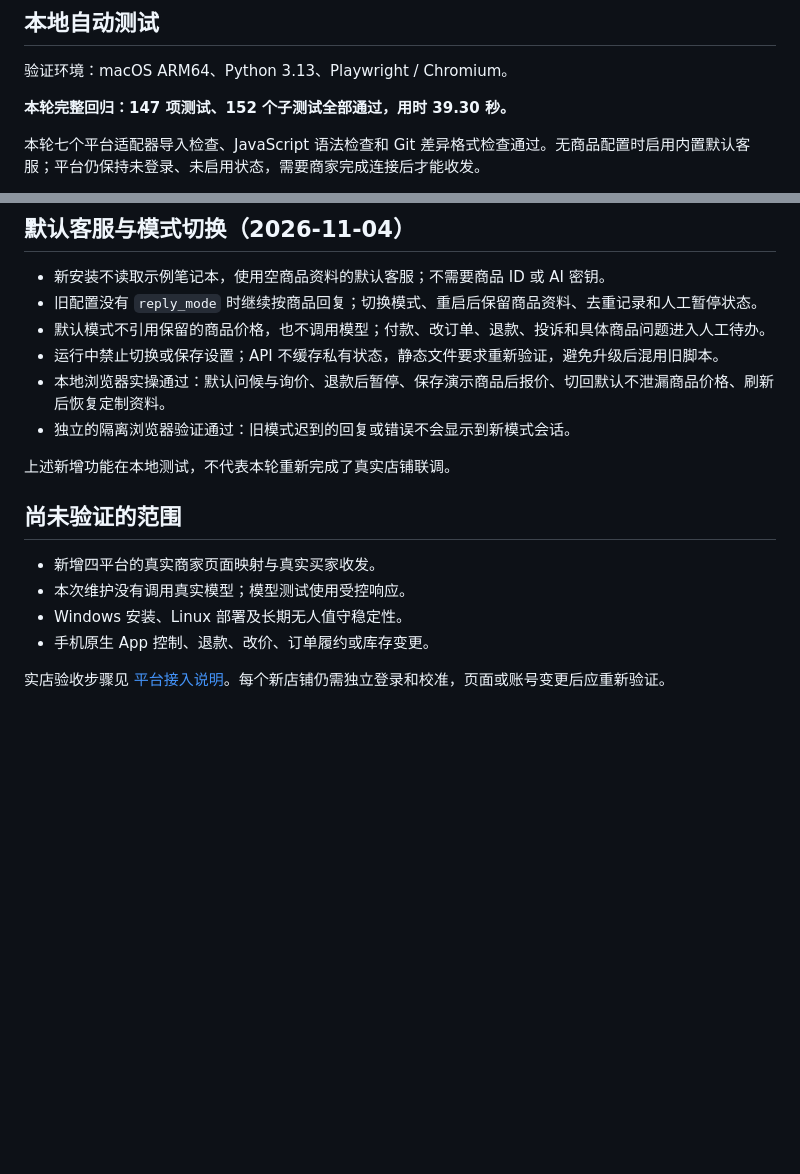
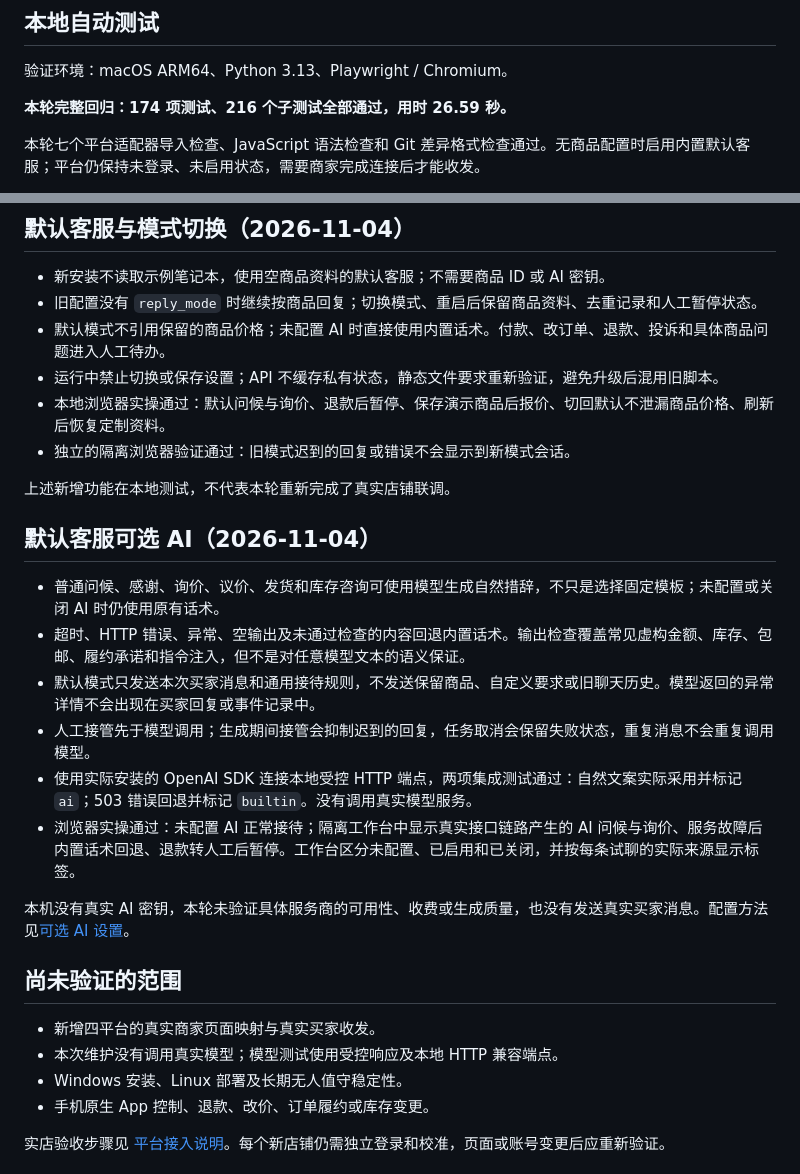
Before and after one commit to yelinyuan798-commits/UniversalECommerceBot, a Markdown page: docs/TEST_REPORT.md, 2 parts joined by grey strips. Rendered like a GitHub page; blank space fills up the shorter version.

```diff
--- a/docs/TEST_REPORT.md
+++ b/docs/TEST_REPORT.md
@@ -27,7 +27,7 @@
 
 验证环境：macOS ARM64、Python 3.13、Playwright / Chromium。
 
-**本轮完整回归：147 项测试、152 个子测试全部通过，用时 39.30 秒。**
+**本轮完整回归：174 项测试、216 个子测试全部通过，用时 26.59 秒。**
 
 本轮七个平台适配器导入检查、JavaScript 语法检查和 Git 差异格式检查通过。无商品配置时启用内置默认客服；平台仍保持未登录、未启用状态，需要商家完成连接后才能收发。
 
@@ -58,17 +58,28 @@ CI 配置为 Python 3.11 / 3.13。远端 CI 是否通过需查看对应提交的
 
 - 新安装不读取示例笔记本，使用空商品资料的默认客服；不需要商品 ID 或 AI 密钥。
 - 旧配置没有 `reply_mode` 时继续按商品回复；切换模式、重启后保留商品资料、去重记录和人工暂停状态。
-- 默认模式不引用保留的商品价格，也不调用模型；付款、改订单、退款、投诉和具体商品问题进入人工待办。
+- 默认模式不引用保留的商品价格；未配置 AI 时直接使用内置话术。付款、改订单、退款、投诉和具体商品问题进入人工待办。
 - 运行中禁止切换或保存设置；API 不缓存私有状态，静态文件要求重新验证，避免升级后混用旧脚本。
 - 本地浏览器实操通过：默认问候与询价、退款后暂停、保存演示商品后报价、切回默认不泄漏商品价格、刷新后恢复定制资料。
 - 独立的隔离浏览器验证通过：旧模式迟到的回复或错误不会显示到新模式会话。
 
 上述新增功能在本地测试，不代表本轮重新完成了真实店铺联调。
 
+## 默认客服可选 AI（2026-11-04）
+
+- 普通问候、感谢、询价、议价、发货和库存咨询可使用模型生成自然措辞，不只是选择固定模板；未配置或关闭 AI 时仍使用原有话术。
+- 超时、HTTP 错误、异常、空输出及未通过检查的内容回退内置话术。输出检查覆盖常见虚构金额、库存、包邮、履约承诺和指令注入，但不是对任意模型文本的语义保证。
+- 默认模式只发送本次买家消息和通用接待规则，不发送保留商品、自定义要求或旧聊天历史。模型返回的异常详情不会出现在买家回复或事件记录中。
+- 人工接管先于模型调用；生成期间接管会抑制迟到的回复，任务取消会保留失败状态，重复消息不会重复调用模型。
+- 使用实际安装的 OpenAI SDK 连接本地受控 HTTP 端点，两项集成测试通过：自然文案实际采用并标记 `ai`；503 错误回退并标记 `builtin`。没有调用真实模型服务。
+- 浏览器实操通过：未配置 AI 正常接待；隔离工作台中显示真实接口链路产生的 AI 问候与询价、服务故障后内置话术回退、退款转人工后暂停。工作台区分未配置、已启用和已关闭，并按每条试聊的实际来源显示标签。
+
+本机没有真实 AI 密钥，本轮未验证具体服务商的可用性、收费或生成质量，也没有发送真实买家消息。配置方法见[可选 AI 设置](PLATFORM_SETUP.md#可选让默认客服说得更自然)。
+
 ## 尚未验证的范围
 
 - 新增四平台的真实商家页面映射与真实买家收发。
-- 本次维护没有调用真实模型；模型测试使用受控响应。
+- 本次维护没有调用真实模型；模型测试使用受控响应及本地 HTTP 兼容端点。
 - Windows 安装、Linux 部署及长期无人值守稳定性。
 - 手机原生 App 控制、退款、改价、订单履约或库存变更。
 
```
Also changed, not shown: docs/PLATFORM_SETUP.md (+28 -0 lines).
